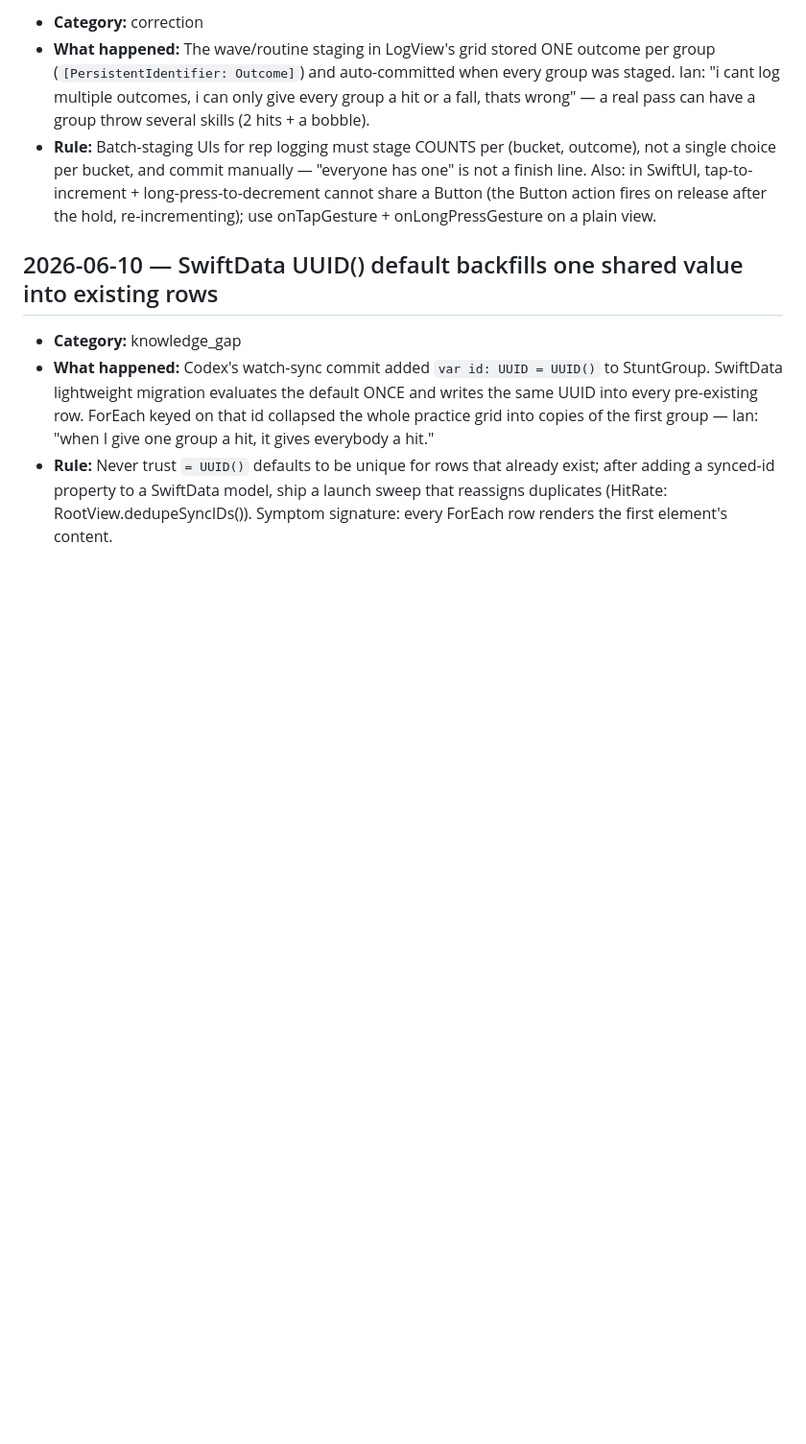
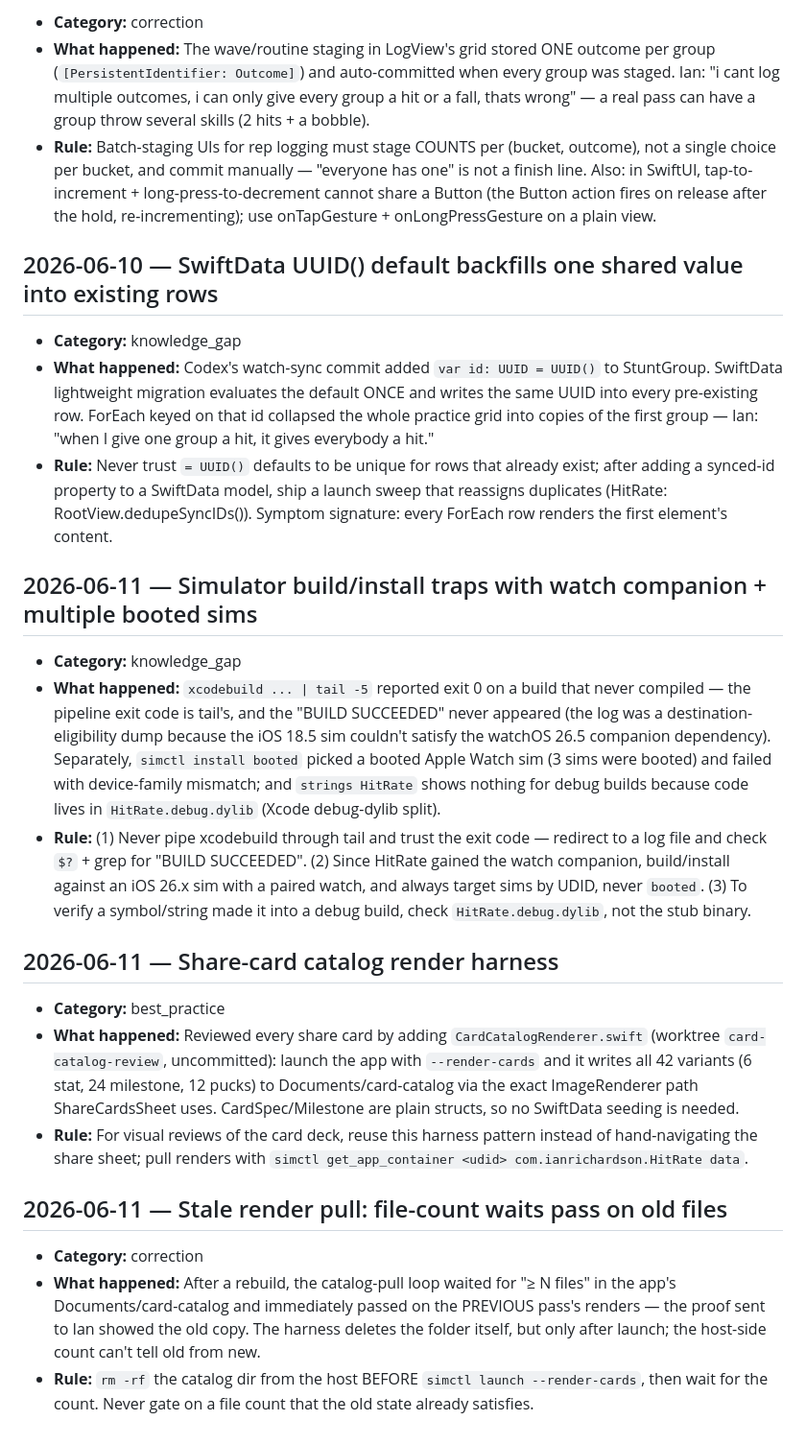
Before and after one commit to IanKainoa42/HitRate, a Markdown page: .learnings/LEARNINGS.md, the part around the change. Shown at 96% size. GitHub-like rendering; blank space fills up the shorter version.

Commit message:
Log session learnings (sim build traps, render-pull gotcha)
Co-Authored-By: Claude Fable 5 <noreply@anthropic.com>

```diff
--- a/.learnings/LEARNINGS.md
+++ b/.learnings/LEARNINGS.md
@@ -197,3 +197,21 @@
 - **Category:** knowledge_gap
 - **What happened:** Codex's watch-sync commit added `var id: UUID = UUID()` to StuntGroup. SwiftData lightweight migration evaluates the default ONCE and writes the same UUID into every pre-existing row. ForEach keyed on that id collapsed the whole practice grid into copies of the first group — Ian: "when I give one group a hit, it gives everybody a hit."
 - **Rule:** Never trust `= UUID()` defaults to be unique for rows that already exist; after adding a synced-id property to a SwiftData model, ship a launch sweep that reassigns duplicates (HitRate: RootView.dedupeSyncIDs()). Symptom signature: every ForEach row renders the first element's content.
+
+## 2026-06-11 — Simulator build/install traps with watch companion + multiple booted sims
+
+- **Category:** knowledge_gap
+- **What happened:** `xcodebuild ... | tail -5` reported exit 0 on a build that never compiled — the pipeline exit code is tail's, and the "BUILD SUCCEEDED" never appeared (the log was a destination-eligibility dump because the iOS 18.5 sim couldn't satisfy the watchOS 26.5 companion dependency). Separately, `simctl install booted` picked a booted Apple Watch sim (3 sims were booted) and failed with device-family mismatch; and `strings HitRate` shows nothing for debug builds because code lives in `HitRate.debug.dylib` (Xcode debug-dylib split).
+- **Rule:** (1) Never pipe xcodebuild through tail and trust the exit code — redirect to a log file and check `$?` + grep for "BUILD SUCCEEDED". (2) Since HitRate gained the watch companion, build/install against an iOS 26.x sim with a paired watch, and always target sims by UDID, never `booted`. (3) To verify a symbol/string made it into a debug build, check `HitRate.debug.dylib`, not the stub binary.
+
+## 2026-06-11 — Share-card catalog render harness
+
+- **Category:** best_practice
+- **What happened:** Reviewed every share card by adding `CardCatalogRenderer.swift` (worktree `card-catalog-review`, uncommitted): launch the app with `--render-cards` and it writes all 42 variants (6 stat, 24 milestone, 12 pucks) to Documents/card-catalog via the exact ImageRenderer path ShareCardsSheet uses. CardSpec/Milestone are plain structs, so no SwiftData seeding is needed.
+- **Rule:** For visual reviews of the card deck, reuse this harness pattern instead of hand-navigating the share sheet; pull renders with `simctl get_app_container <udid> com.ianrichardson.HitRate data`.
+
+## 2026-06-11 — Stale render pull: file-count waits pass on old files
+
+- **Category:** correction
+- **What happened:** After a rebuild, the catalog-pull loop waited for "≥ N files" in the app's Documents/card-catalog and immediately passed on the PREVIOUS pass's renders — the proof sent to Ian showed the old copy. The harness deletes the folder itself, but only after launch; the host-side count can't tell old from new.
+- **Rule:** `rm -rf` the catalog dir from the host BEFORE `simctl launch --render-cards`, then wait for the count. Never gate on a file count that the old state already satisfies.
```
